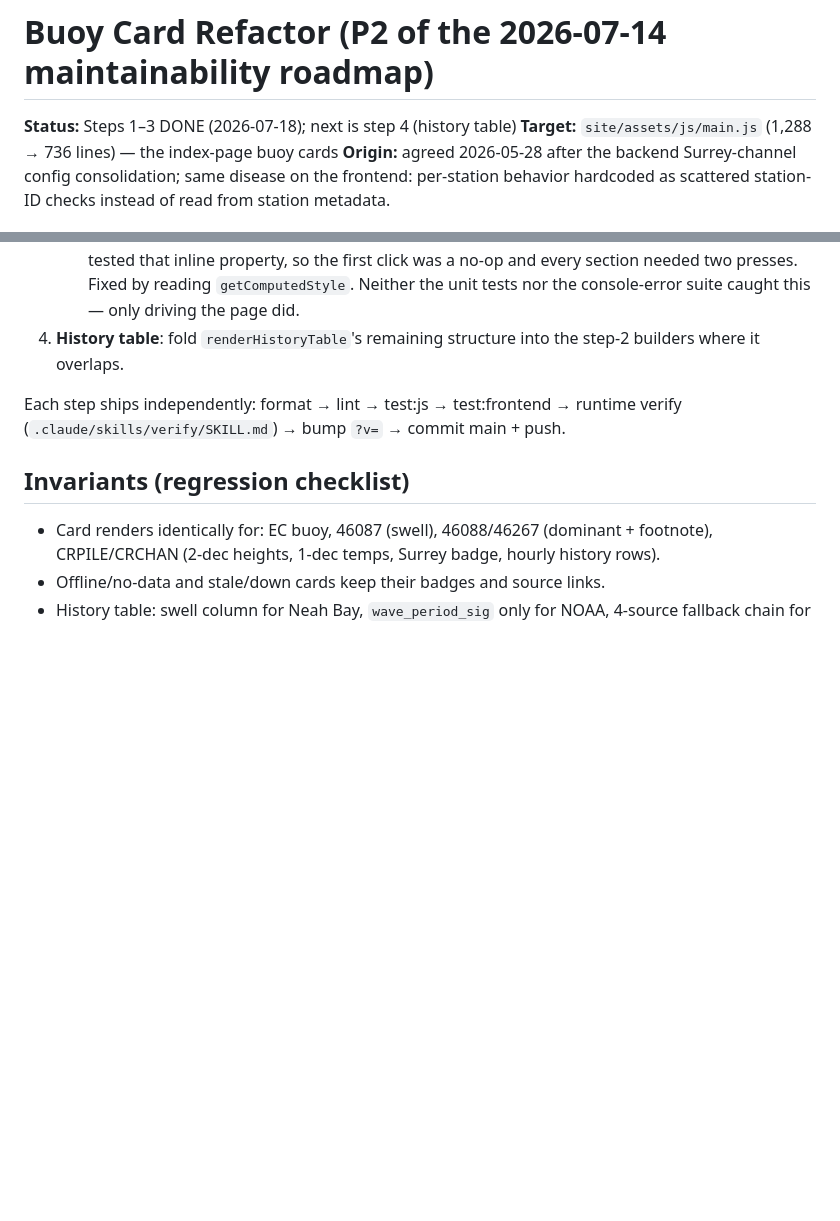
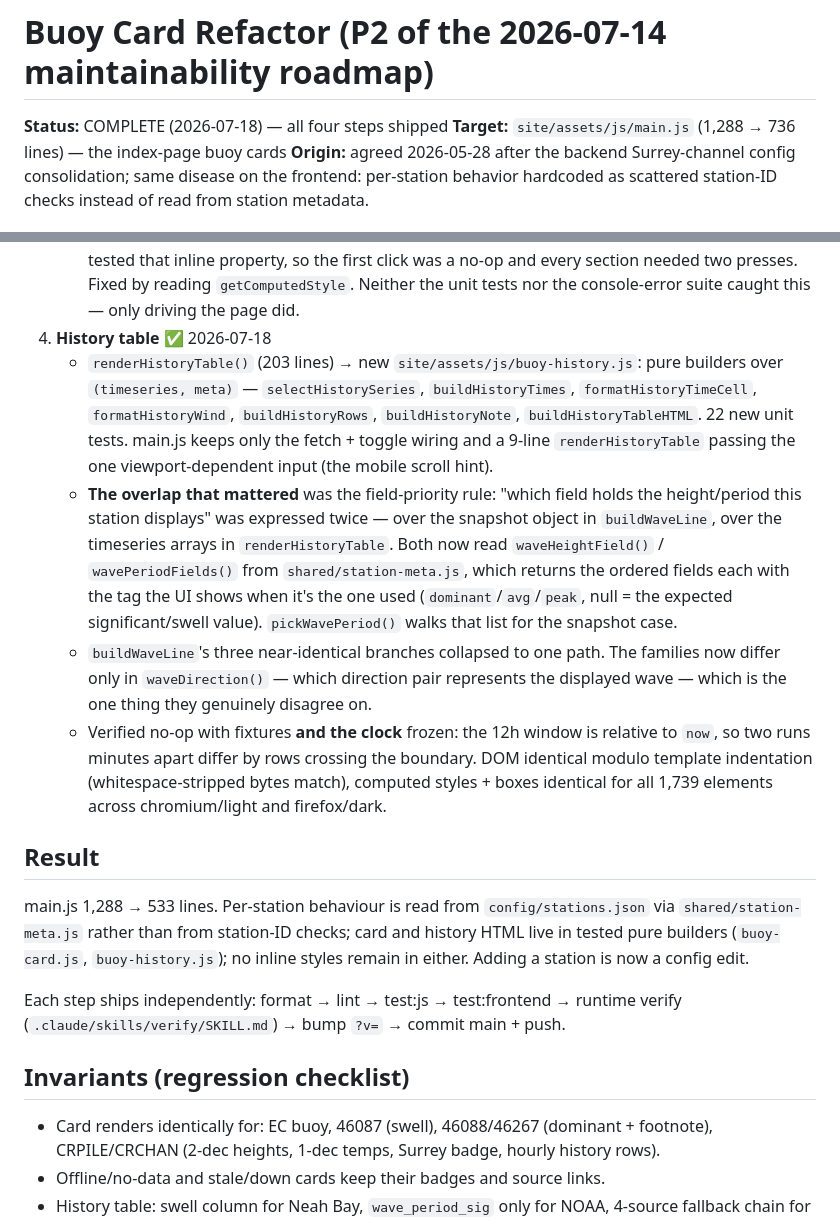
Before and after one commit to Keelando/surf-website, a Markdown page: docs/project/BUOY_CARD_REFACTOR.md, 2 parts joined by grey strips. Rendered like a GitHub page; blank space fills up the shorter version.

Commit message:
Document buoy-card refactor completion
Co-Authored-By: Claude Opus 4.8 <noreply@anthropic.com>

```diff
--- a/docs/project/BUOY_CARD_REFACTOR.md
+++ b/docs/project/BUOY_CARD_REFACTOR.md
@@ -1,6 +1,6 @@
 # Buoy Card Refactor (P2 of the 2026-07-14 maintainability roadmap)
 
-**Status:** Steps 1–3 DONE (2026-07-18); next is step 4 (history table)
+**Status:** COMPLETE (2026-07-18) — all four steps shipped
 **Target:** `site/assets/js/main.js` (1,288 → 736 lines) — the index-page buoy cards
 **Origin:** agreed 2026-05-28 after the backend Surrey-channel config
 consolidation; same disease on the frontend: per-station behavior hardcoded
@@ -127,8 +127,39 @@ Notes:
      section needed two presses. Fixed by reading `getComputedStyle`.
      Neither the unit tests nor the console-error suite caught this —
      only driving the page did.
-4. **History table**: fold `renderHistoryTable`'s remaining structure into
-   the step-2 builders where it overlaps.
+4. **History table** ✅ 2026-07-18
+   - `renderHistoryTable()` (203 lines) → new `site/assets/js/buoy-history.js`:
+     pure builders over `(timeseries, meta)` — `selectHistorySeries`,
+     `buildHistoryTimes`, `formatHistoryTimeCell`, `formatHistoryWind`,
+     `buildHistoryRows`, `buildHistoryNote`, `buildHistoryTableHTML`.
+     22 new unit tests. main.js keeps only the fetch + toggle wiring and a
+     9-line `renderHistoryTable` passing the one viewport-dependent input
+     (the mobile scroll hint).
+   - **The overlap that mattered** was the field-priority rule: "which field
+     holds the height/period this station displays" was expressed twice —
+     over the snapshot object in `buildWaveLine`, over the timeseries arrays
+     in `renderHistoryTable`. Both now read `waveHeightField()` /
+     `wavePeriodFields()` from `shared/station-meta.js`, which returns the
+     ordered fields each with the tag the UI shows when it's the one used
+     (`dominant`/`avg`/`peak`, null = the expected significant/swell value).
+     `pickWavePeriod()` walks that list for the snapshot case.
+   - `buildWaveLine`'s three near-identical branches collapsed to one path.
+     The families now differ only in `waveDirection()` — which direction
+     pair represents the displayed wave — which is the one thing they
+     genuinely disagree on.
+   - Verified no-op with fixtures **and the clock** frozen: the 12h window is
+     relative to `now`, so two runs minutes apart differ by rows crossing the
+     boundary. DOM identical modulo template indentation (whitespace-stripped
+     bytes match), computed styles + boxes identical for all 1,739 elements
+     across chromium/light and firefox/dark.
+
+## Result
+
+main.js 1,288 → 533 lines. Per-station behaviour is read from
+`config/stations.json` via `shared/station-meta.js` rather than from
+station-ID checks; card and history HTML live in tested pure builders
+(`buoy-card.js`, `buoy-history.js`); no inline styles remain in either.
+Adding a station is now a config edit.
 
 Each step ships independently: format → lint → test:js → test:frontend →
 runtime verify (`.claude/skills/verify/SKILL.md`) → bump `?v=` → commit
```
Also changed, not shown: 1 other file.
